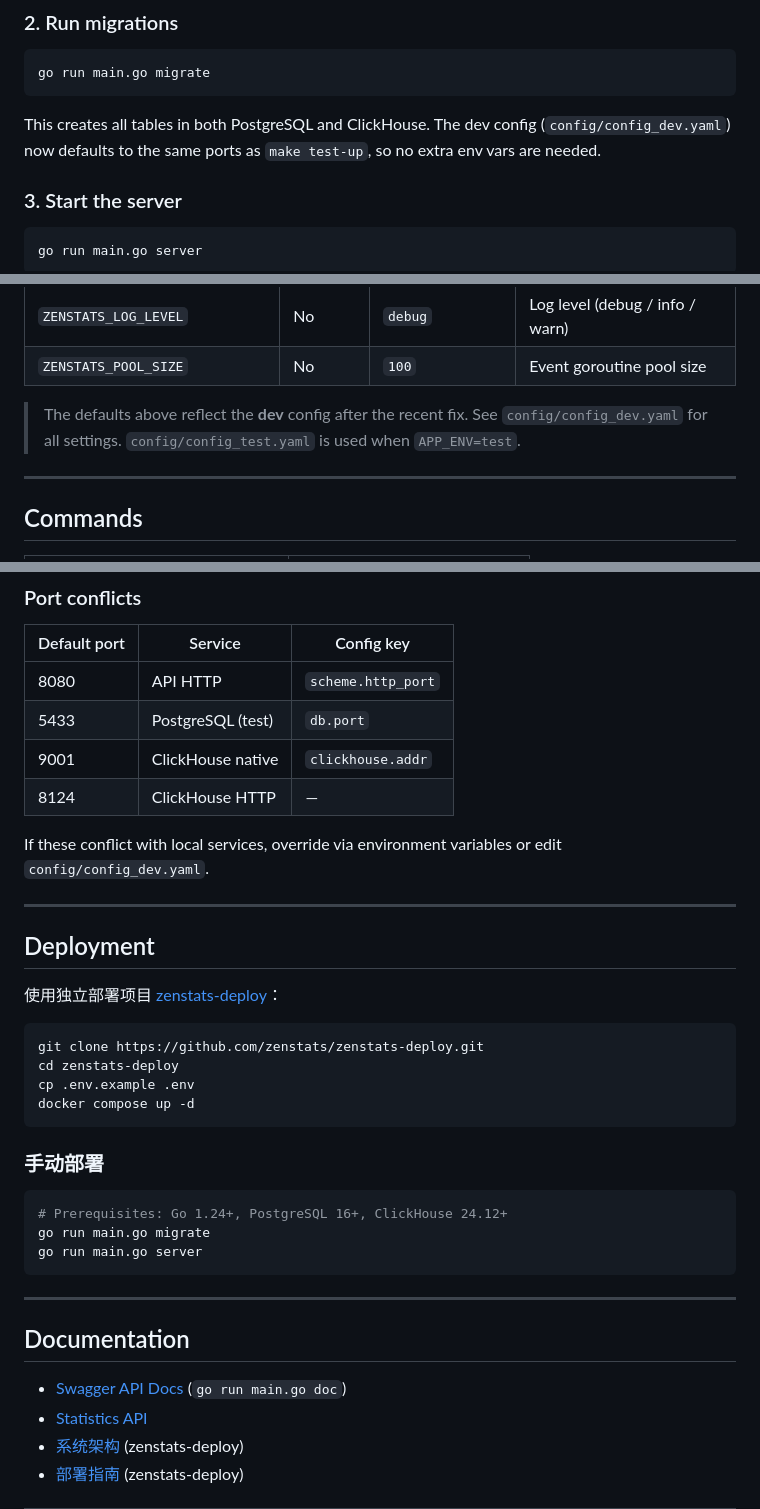
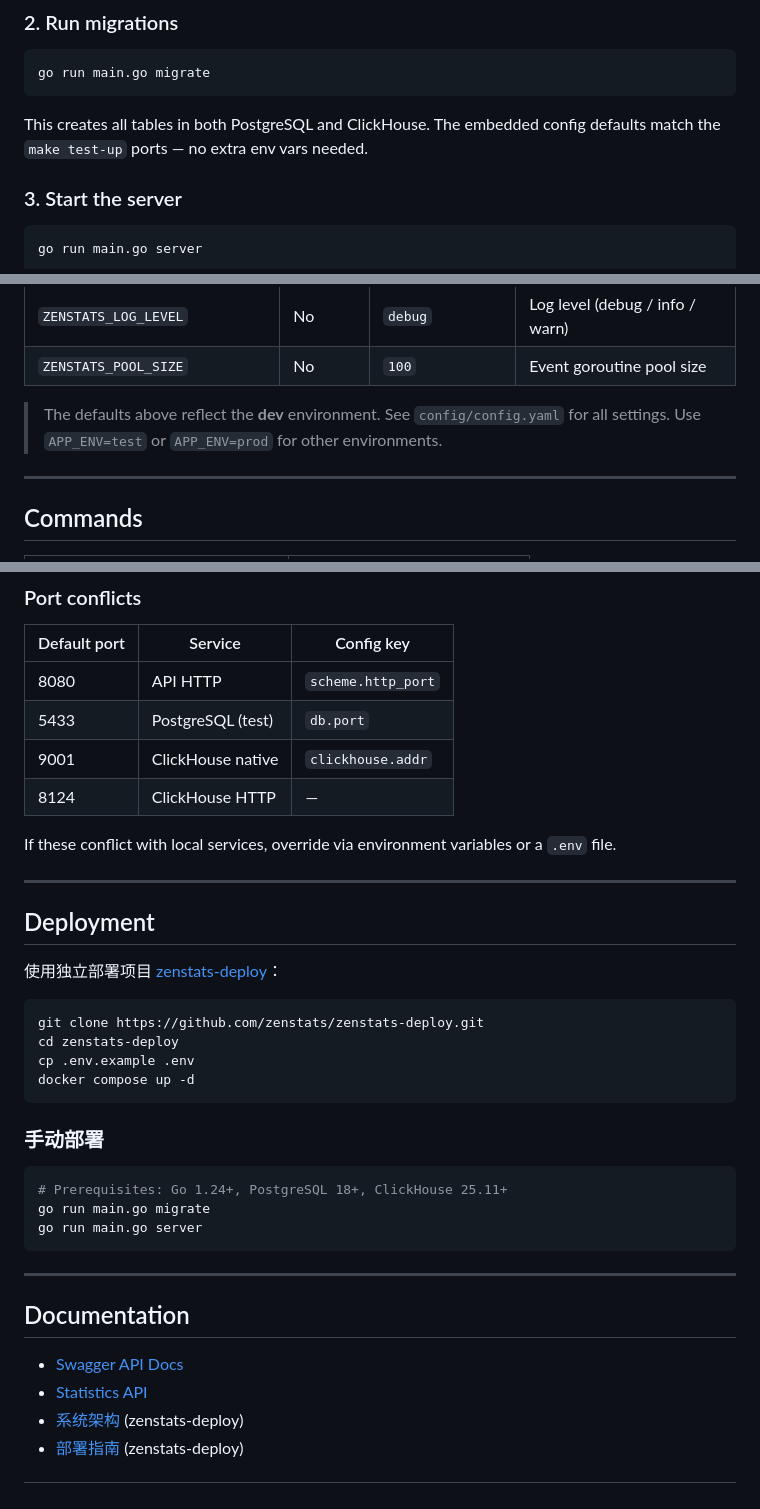
Before and after one commit to zenstats/zenstats, a Markdown page: README.md, 3 parts joined by grey strips. Drawn GitHub-style.

````diff
--- a/README.md
+++ b/README.md
@@ -65,7 +67,7 @@ This starts PostgreSQL (`localhost:5433`) and ClickHouse (`localhost:9001` / HTT
 go run main.go migrate
 ```
 
-This creates all tables in both PostgreSQL and ClickHouse. The dev config (`config/config_dev.yaml`) now defaults to the same ports as `make test-up`, so no extra env vars are needed.
+This creates all tables in both PostgreSQL and ClickHouse. The embedded config defaults match the `make test-up` ports — no extra env vars needed.
 
 ### 3. Start the server
 
@@ -274,8 +309,8 @@ Settings via embedded YAML + `ZENSTATS_` environment variable overrides.
 | `ZENSTATS_LOG_LEVEL` | No | `debug` | Log level (debug / info / warn) |
 | `ZENSTATS_POOL_SIZE` | No | `100` | Event goroutine pool size |
 
-> The defaults above reflect the **dev** config after the recent fix. See `config/config_dev.yaml` for all settings.
-> `config/config_test.yaml` is used when `APP_ENV=test`.
+> The defaults above reflect the **dev** environment. See `config/config.yaml` for all settings.
+> Use `APP_ENV=test` or `APP_ENV=prod` for other environments.
 
 ---
 
@@ -340,7 +375,7 @@ Verify: `go version`
 | 9001 | ClickHouse native | `clickhouse.addr` |
 | 8124 | ClickHouse HTTP | — |
 
-If these conflict with local services, override via environment variables or edit `config/config_dev.yaml`.
+If these conflict with local services, override via environment variables or a `.env` file.
 
 ---
 
@@ -358,7 +393,7 @@ docker compose up -d
 ### 手动部署
 
 ```bash
-# Prerequisites: Go 1.24+, PostgreSQL 16+, ClickHouse 24.12+
+# Prerequisites: Go 1.24+, PostgreSQL 18+, ClickHouse 25.11+
 go run main.go migrate
 go run main.go server
 ```
@@ -367,7 +402,7 @@ go run main.go server
 
 ## Documentation
 
-- [Swagger API Docs](http://localhost:8081/swagger/index.html) (`go run main.go doc`)
+- [Swagger API Docs](http://localhost:8080/swagger/index.html)
 - [Statistics API](docs/api-stats.md)
 - [系统架构](https://github.com/zenstats/zenstats-deploy/blob/main/docs/architecture.md) (zenstats-deploy)
 - [部署指南](https://github.com/zenstats/zenstats-deploy/blob/main/docs/DEPLOY.md) (zenstats-deploy)
````
Also changed, not shown: other parts of README.md (+48 -13 lines).
